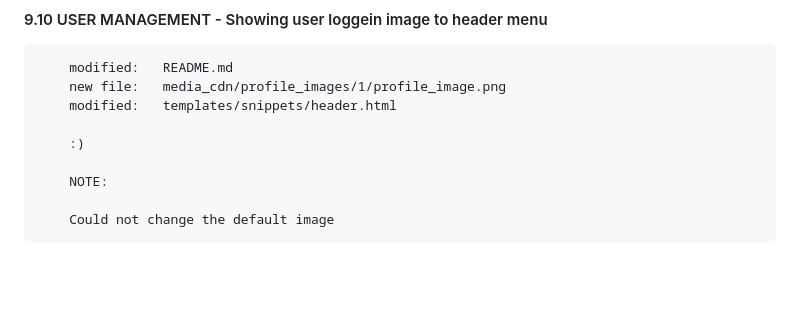
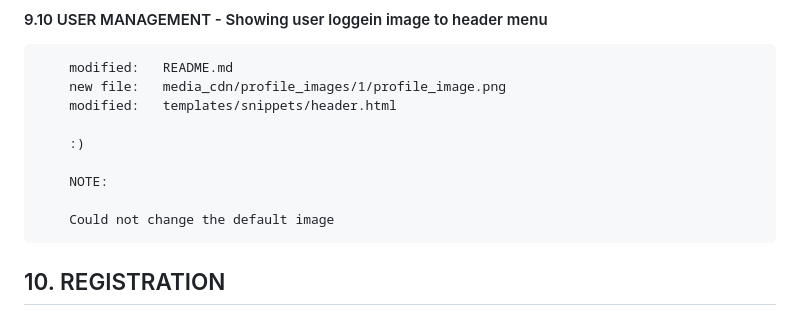
Before and after one commit to gurnitha/django42_real_time_chatroom_mutipleusers, a Markdown page: README.md, the part around the change. Drawn GitHub-style; blank space fills up the shorter version.

Commit message:
-----10. REGISTRATION-----

```diff
--- a/README.md
+++ b/README.md
@@ -972,3 +972,6 @@ Project: F:\_ingafter65\CHATROOM
         NOTE:
 
         Could not change the default image
+
+
+## 10. REGISTRATION
```
